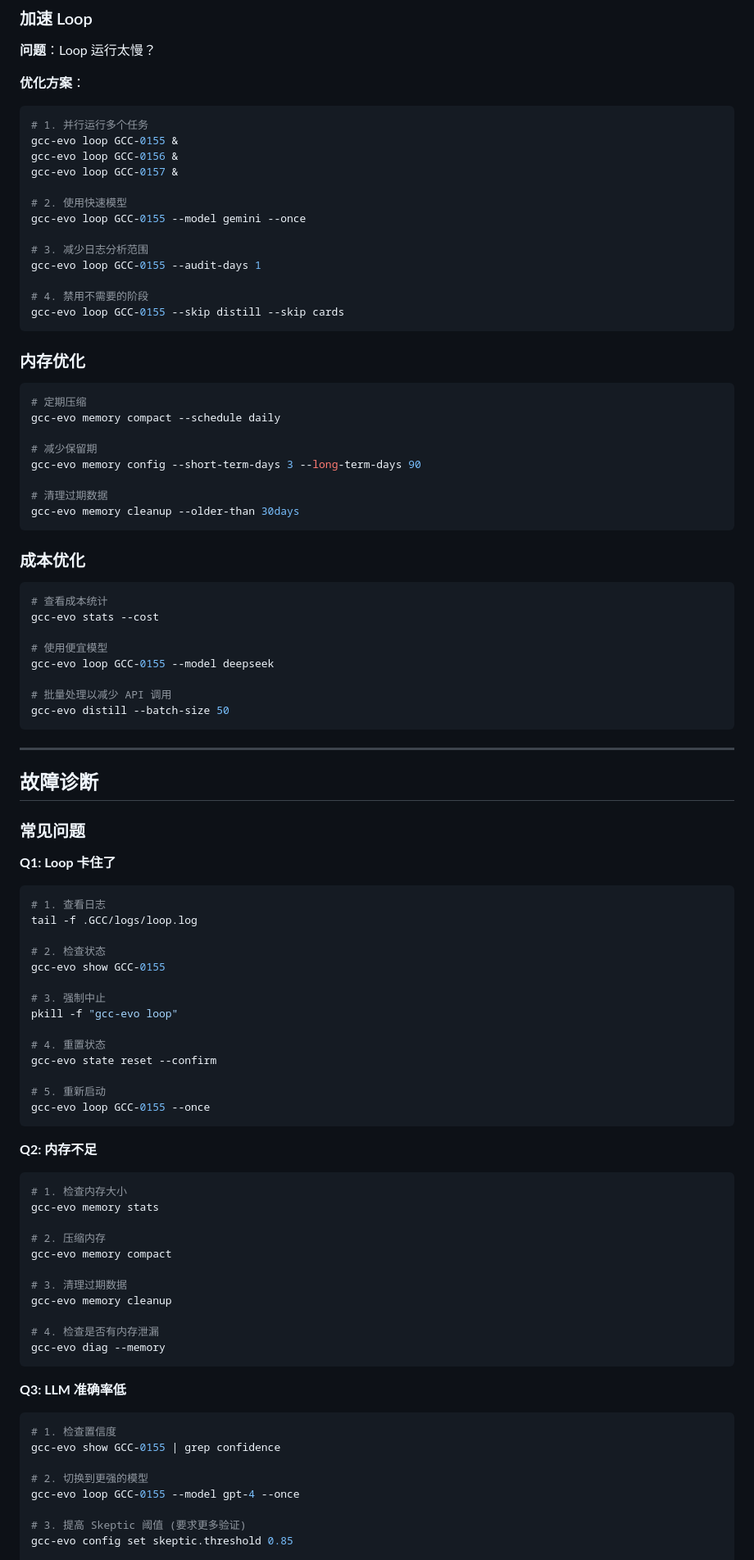
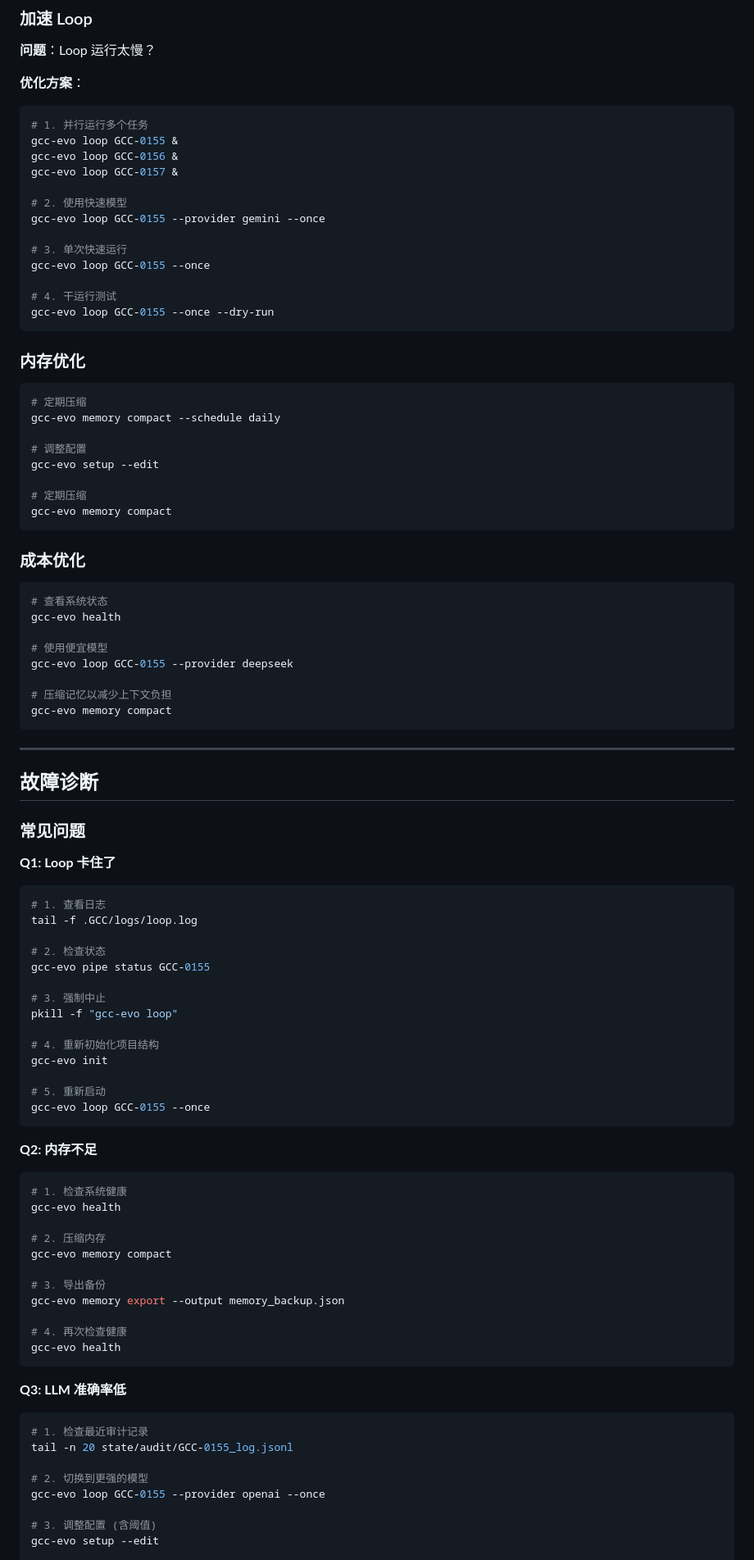
Before and after one commit to baodexiang/gcc-evolution, a Markdown page: TUTORIAL.md, the part around one of its changes. Shown at 82% size. Rendered like a GitHub page.

Commit message:
docs(zh): align QUICKSTART/TUTORIAL commands with OSS v5.300 CLI

````diff
--- a/TUTORIAL.md
+++ b/TUTORIAL.md
@@ -576,13 +577,13 @@ gcc-evo loop GCC-0156 &
 gcc-evo loop GCC-0157 &
 
 # 2. 使用快速模型
-gcc-evo loop GCC-0155 --model gemini --once
+gcc-evo loop GCC-0155 --provider gemini --once
 
-# 3. 减少日志分析范围
-gcc-evo loop GCC-0155 --audit-days 1
+# 3. 单次快速运行
+gcc-evo loop GCC-0155 --once
 
-# 4. 禁用不需要的阶段
-gcc-evo loop GCC-0155 --skip distill --skip cards
+# 4. 干运行测试
+gcc-evo loop GCC-0155 --once --dry-run
 ```
 
 ### 内存优化
@@ -591,24 +592,24 @@ gcc-evo loop GCC-0155 --skip distill --skip cards
 # 定期压缩
 gcc-evo memory compact --schedule daily
 
-# 减少保留期
-gcc-evo memory config --short-term-days 3 --long-term-days 90
+# 调整配置
+gcc-evo setup --edit
 
-# 清理过期数据
-gcc-evo memory cleanup --older-than 30days
+# 定期压缩
+gcc-evo memory compact
 ```
 
 ### 成本优化
 
 ```bash
-# 查看成本统计
-gcc-evo stats --cost
+# 查看系统状态
+gcc-evo health
 
 # 使用便宜模型
-gcc-evo loop GCC-0155 --model deepseek
+gcc-evo loop GCC-0155 --provider deepseek
 
-# 批量处理以减少 API 调用
-gcc-evo distill --batch-size 50
+# 压缩记忆以减少上下文负担
+gcc-evo memory compact
 ```
 
 ---
@@ -624,13 +625,13 @@ gcc-evo distill --batch-size 50
 tail -f .GCC/logs/loop.log
 
 # 2. 检查状态
-gcc-evo show GCC-0155
+gcc-evo pipe status GCC-0155
 
 # 3. 强制中止
 pkill -f "gcc-evo loop"
 
-# 4. 重置状态
-gcc-evo state reset --confirm
+# 4. 重新初始化项目结构
+gcc-evo init
 
 # 5. 重新启动
 gcc-evo loop GCC-0155 --once
@@ -639,29 +640,29 @@ gcc-evo loop GCC-0155 --once
 **Q2: 内存不足**
 
 ```bash
-# 1. 检查内存大小
-gcc-evo memory stats
+# 1. 检查系统健康
+gcc-evo health
 
 # 2. 压缩内存
 gcc-evo memory compact
 
-# 3. 清理过期数据
-gcc-evo memory cleanup
+# 3. 导出备份
+gcc-evo memory export --output memory_backup.json
 
-# 4. 检查是否有内存泄漏
-gcc-evo diag --memory
+# 4. 再次检查健康
+gcc-evo health
 ```
 
 **Q3: LLM 准确率低**
 
 ```bash
-# 1. 检查置信度
-gcc-evo show GCC-0155 | grep confidence
+# 1. 检查最近审计记录
+tail -n 20 state/audit/GCC-0155_log.jsonl
 
 # 2. 切换到更强的模型
-gcc-evo loop GCC-0155 --model gpt-4 --once
+gcc-evo loop GCC-0155 --provider openai --once
 
-# 3. 提高 Skeptic 阈值 (要求更多验证)
-gcc-evo config set skeptic.threshold 0.85
+# 3. 调整配置 (含阈值)
+gcc-evo setup --edit
 
 # 4. 查看最近的错误决策
````
Also changed, not shown: other parts of TUTORIAL.md (+43 -42 lines), QUICKSTART.md (+13 -16 lines), README.zh.md (+2 -2 lines).
